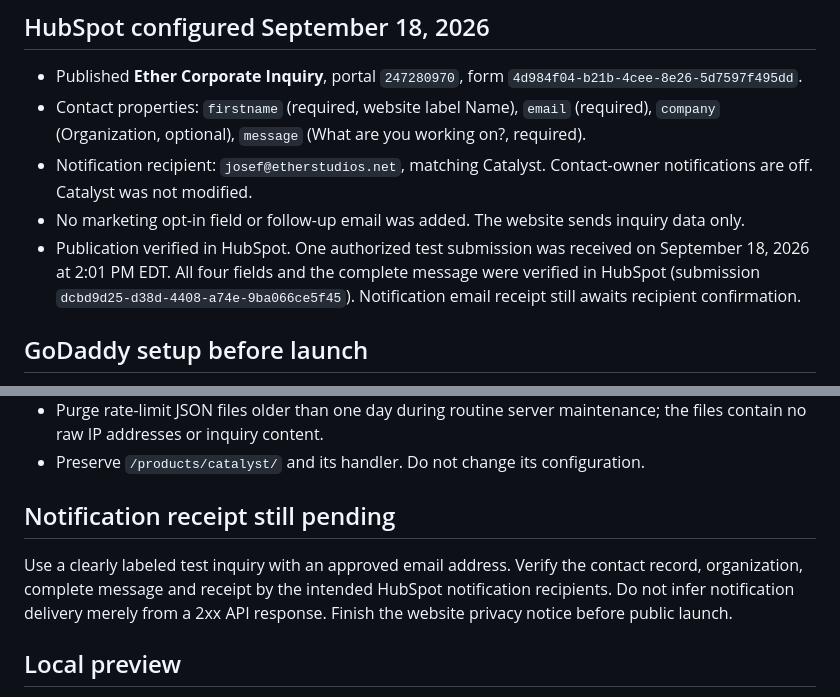
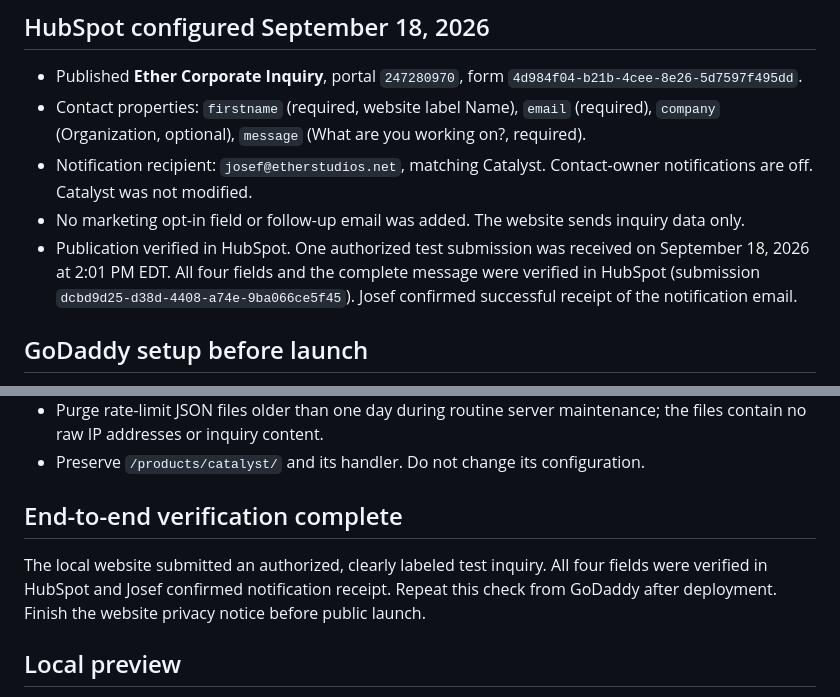
Before and after one commit to josefhapli/ether-corporate, a Markdown page: docs/contact-setup.md, 2 parts joined by grey strips. Drawn GitHub-style.

```diff
--- a/docs/contact-setup.md
+++ b/docs/contact-setup.md
@@ -12,7 +12,7 @@
 - Contact properties: `firstname` (required, website label Name), `email` (required), `company` (Organization, optional), `message` (What are you working on?, required).
 - Notification recipient: `josef@etherstudios.net`, matching Catalyst. Contact-owner notifications are off. Catalyst was not modified.
 - No marketing opt-in field or follow-up email was added. The website sends inquiry data only.
-- Publication verified in HubSpot. One authorized test submission was received on September 18, 2026 at 2:01 PM EDT. All four fields and the complete message were verified in HubSpot (submission `dcbd9d25-d38d-4408-a74e-9ba066ce5f45`). Notification email receipt still awaits recipient confirmation.
+- Publication verified in HubSpot. One authorized test submission was received on September 18, 2026 at 2:01 PM EDT. All four fields and the complete message were verified in HubSpot (submission `dcbd9d25-d38d-4408-a74e-9ba066ce5f45`). Josef confirmed successful receipt of the notification email.
 
 ## GoDaddy setup before launch
 - PHP 8.1+ and cURL required. Confirm the hosting PHP version.
@@ -22,8 +22,8 @@
 - Purge rate-limit JSON files older than one day during routine server maintenance; the files contain no raw IP addresses or inquiry content.
 - Preserve `/products/catalyst/` and its handler. Do not change its configuration.
 
-## Notification receipt still pending
-Use a clearly labeled test inquiry with an approved email address. Verify the contact record, organization, complete message and receipt by the intended HubSpot notification recipients. Do not infer notification delivery merely from a 2xx API response. Finish the website privacy notice before public launch.
+## End-to-end verification complete
+The local website submitted an authorized, clearly labeled test inquiry. All four fields were verified in HubSpot and Josef confirmed notification receipt. Repeat this check from GoDaddy after deployment. Finish the website privacy notice before public launch.
 
 ## Local preview
 Use `php -S 127.0.0.1:8765 -t .` to serve the site and handler. Without a private config, valid submissions return 503 with an honest "not connected yet" message and the email fallback; nothing is sent to HubSpot. Never add a fake-success switch to the production endpoint.
```
Also changed, not shown: README.md (+1 -1 lines).
